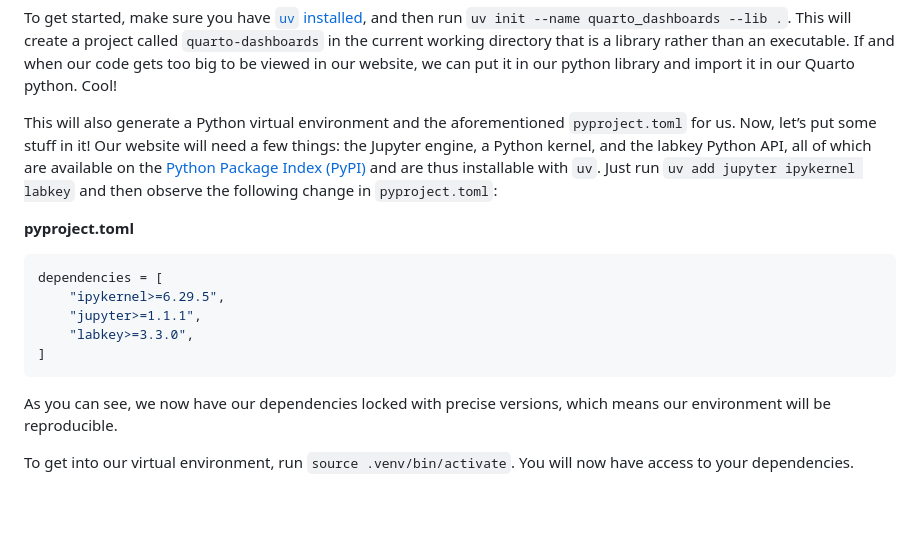
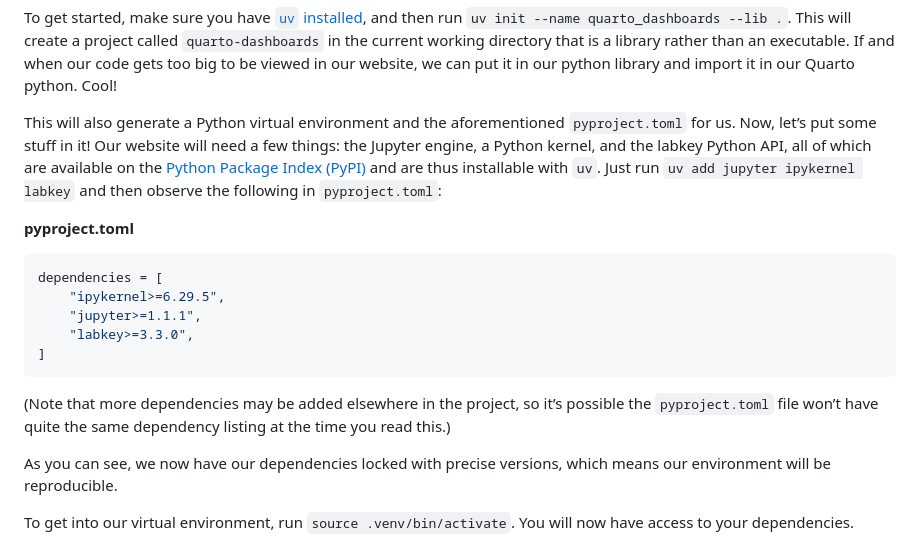
Before and after one commit to dholab/2025-github-website-demo, a Markdown page: README.md, the part around the change printed below. Rendered like a GitHub page; blank space fills up the shorter version.

````diff
--- a/README.md
+++ b/README.md
@@ -125,7 +125,7 @@ The second best thing is that it can, like Quarto itself, be configured with a s
 
 To get started, make sure you have [`uv` installed](https://docs.astral.sh/uv/getting-started/installation/), and then run `uv init --name quarto_dashboards --lib .`. This will create a project called `quarto-dashboards` in the current working directory that is a library rather than an executable. If and when our code gets too big to be viewed in our website, we can put it in our python library and import it in our Quarto python. Cool!
 
-This will also generate a Python virtual environment and the aforementioned `pyproject.toml` for us. Now, let’s put some stuff in it! Our website will need a few things: the Jupyter engine, a Python kernel, and the labkey Python API, all of which are available on the [Python Package Index (PyPI)](https://pypi.org/) and are thus installable with `uv`. Just run `uv add jupyter ipykernel labkey` and then observe the following change in `pyproject.toml`:
+This will also generate a Python virtual environment and the aforementioned `pyproject.toml` for us. Now, let’s put some stuff in it! Our website will need a few things: the Jupyter engine, a Python kernel, and the labkey Python API, all of which are available on the [Python Package Index (PyPI)](https://pypi.org/) and are thus installable with `uv`. Just run `uv add jupyter ipykernel labkey` and then observe the following in `pyproject.toml`:
 
 <div class="code-with-filename">
 
@@ -140,6 +140,8 @@ dependencies = [
 ```
 
 </div>
+
+(Note that more dependencies may be added elsewhere in the project, so it’s possible the `pyproject.toml` file won’t have quite the same dependency listing at the time you read this.)
 
 As you can see, we now have our dependencies locked with precise versions, which means our environment will be reproducible.
 
````
Also changed, not shown: other parts of README.md (+1 -1 lines).
